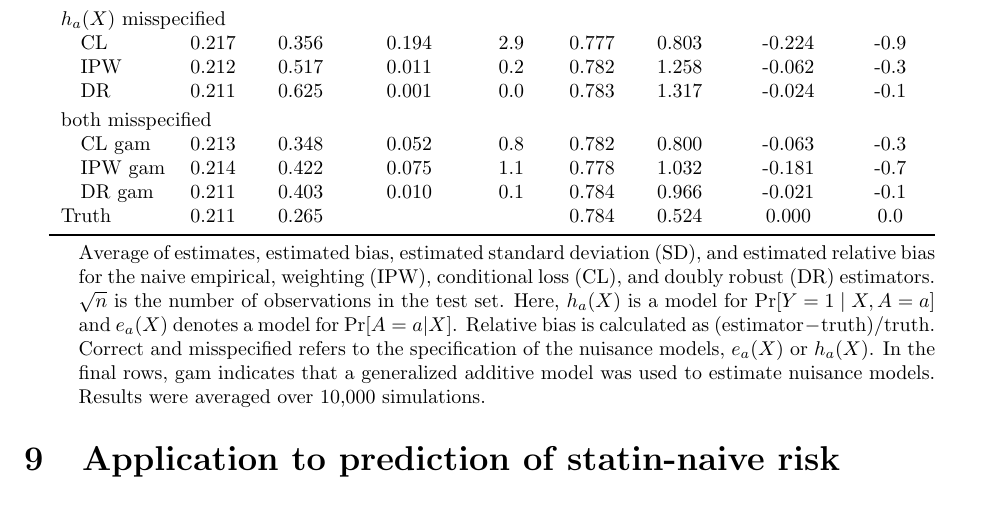
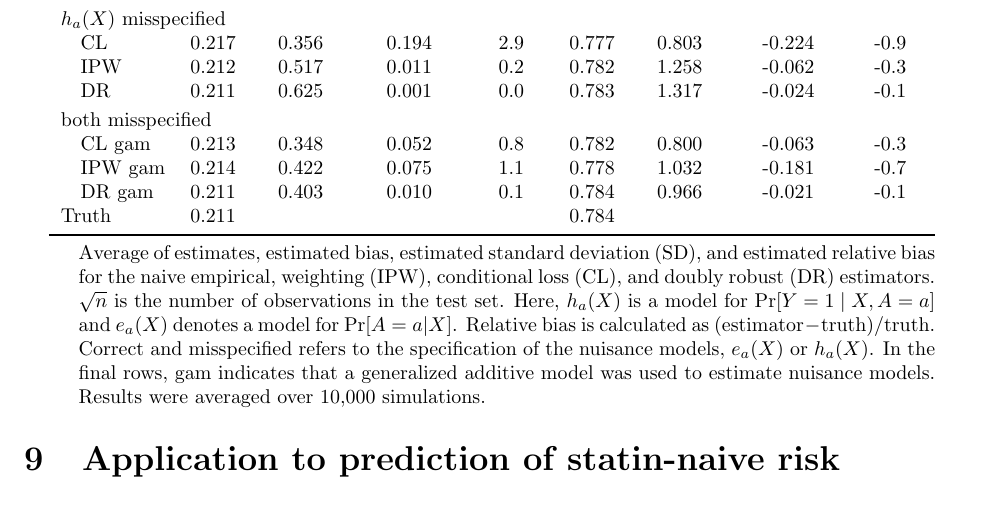
Before and after one commit to boyercb/validating-counterfactual-predictions, a LaTeX paper (4_manuscripts/main.tex, which reads 4_manuscripts/body.tex): part of page 16 of 54, cut so that both start at the same text. Compiled offline with pdfLaTeX.

Commit message:
update truth row

```diff
--- a/4_manuscripts/body.tex
+++ b/4_manuscripts/body.tex
@@ -249,7 +249,7 @@ Finally, we also considered using more flexible estimation techniques for nuisan
     \hspace{1em}CL gam & 0.213 & 0.348 & 0.052 & 0.8 & 0.782 & 0.800 & -0.063 & -0.3\\
     \hspace{1em}IPW gam & 0.214 & 0.422 & 0.075 & 1.1 & 0.778 & 1.032 & -0.181 & -0.7\\
     \hspace{1em}DR gam & 0.211 & 0.403 & 0.010 & 0.1 & 0.784 & 0.966 & -0.021 & -0.1\\
-    Truth & 0.211 & 0.265 &  &  & 0.784 & 0.524 & 0.000 & 0.0\\
+    Truth & 0.211 & &  &  & 0.784 & &  & \\
     \bottomrule
     \end{tabular}
     \begin{tablenotes}
```
